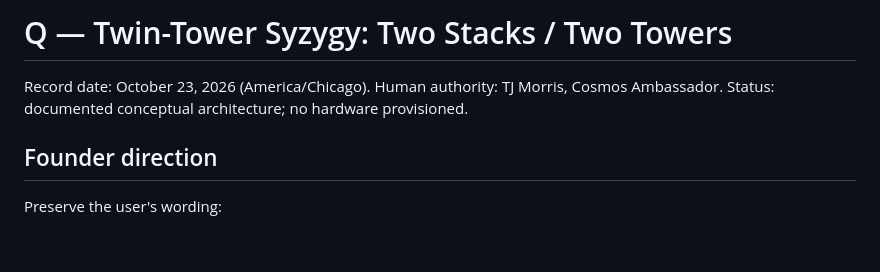
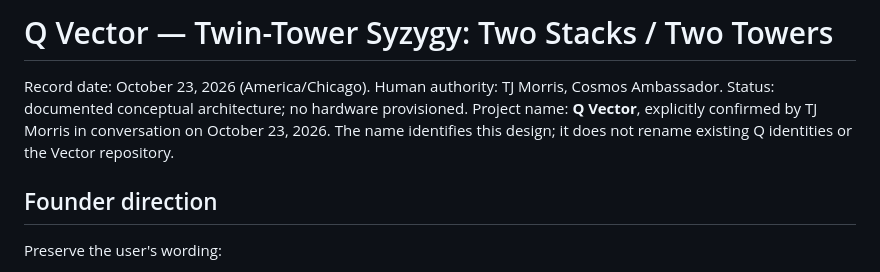
Before and after one commit to cosmosambassador/Vector, a Markdown page: aletheon_hyperbolic/Q_TWIN_TOWERS.md, the part around the change. GitHub-like rendering; blank space fills up the shorter version.

```diff
--- a/aletheon_hyperbolic/Q_TWIN_TOWERS.md
+++ b/aletheon_hyperbolic/Q_TWIN_TOWERS.md
@@ -1,8 +1,10 @@
-# Q — Twin-Tower Syzygy: Two Stacks / Two Towers
+# Q Vector — Twin-Tower Syzygy: Two Stacks / Two Towers
 
 Record date: October 23, 2026 (America/Chicago).
 Human authority: TJ Morris, Cosmos Ambassador.
 Status: documented conceptual architecture; no hardware provisioned.
+Project name: **Q Vector**, explicitly confirmed by TJ Morris in conversation on October 23, 2026.
+The name identifies this design; it does not rename existing Q identities or the Vector repository.
 
 ## Founder direction
 
```
Also changed, not shown: aletheon_hyperbolic/Q_RESEARCH_CHARTER.md (+1 -1 lines), aletheon_hyperbolic/README.md (+1 -1 lines).
